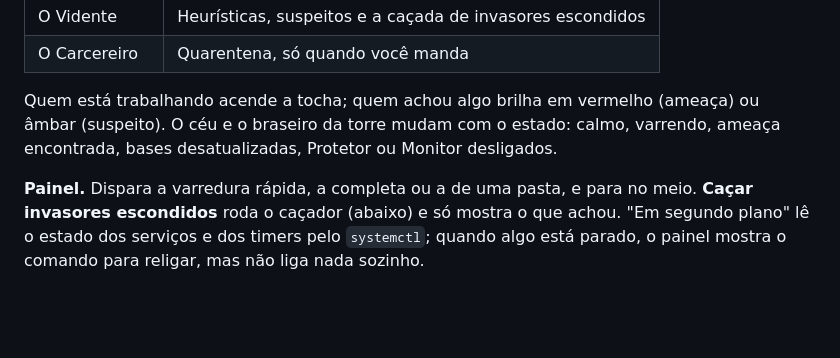
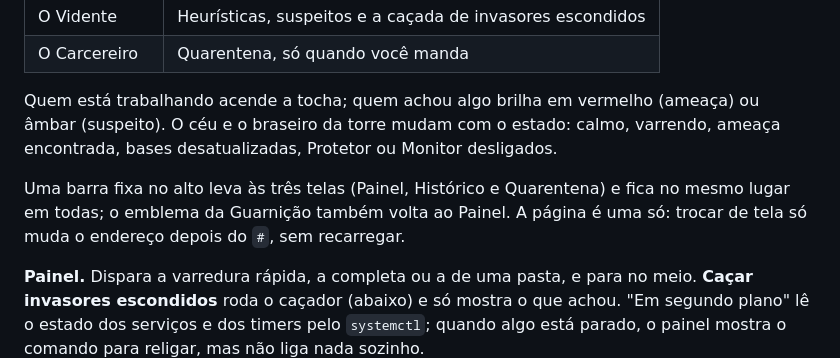
Before and after one commit to EduardoMilani8/guardiao, a Markdown page: docs/como-funciona.md, the part around the change. GitHub-like rendering; blank space fills up the shorter version.

```diff
--- a/docs/como-funciona.md
+++ b/docs/como-funciona.md
@@ -181,6 +181,10 @@ Quem está trabalhando acende a tocha; quem achou algo brilha em vermelho (amea
 ou âmbar (suspeito). O céu e o braseiro da torre mudam com o estado: calmo, varrendo,
 ameaça encontrada, bases desatualizadas, Protetor ou Monitor desligados.
 
+Uma barra fixa no alto leva às três telas (Painel, Histórico e Quarentena) e fica
+no mesmo lugar em todas; o emblema da Guarnição também volta ao Painel. A página
+é uma só: trocar de tela só muda o endereço depois do `#`, sem recarregar.
+
 **Painel.** Dispara a varredura rápida, a completa ou a de uma pasta, e para no
 meio. **Caçar invasores escondidos** roda o caçador (abaixo) e só mostra o que
 achou. "Em segundo plano" lê o estado dos serviços e dos timers pelo `systemctl`;
```
Also changed, not shown: README.md (+49 -6 lines), docs/imagens/historico.jpg, docs/imagens/painel.jpg, docs/imagens/quarentena.jpg (added), 1 other file.
